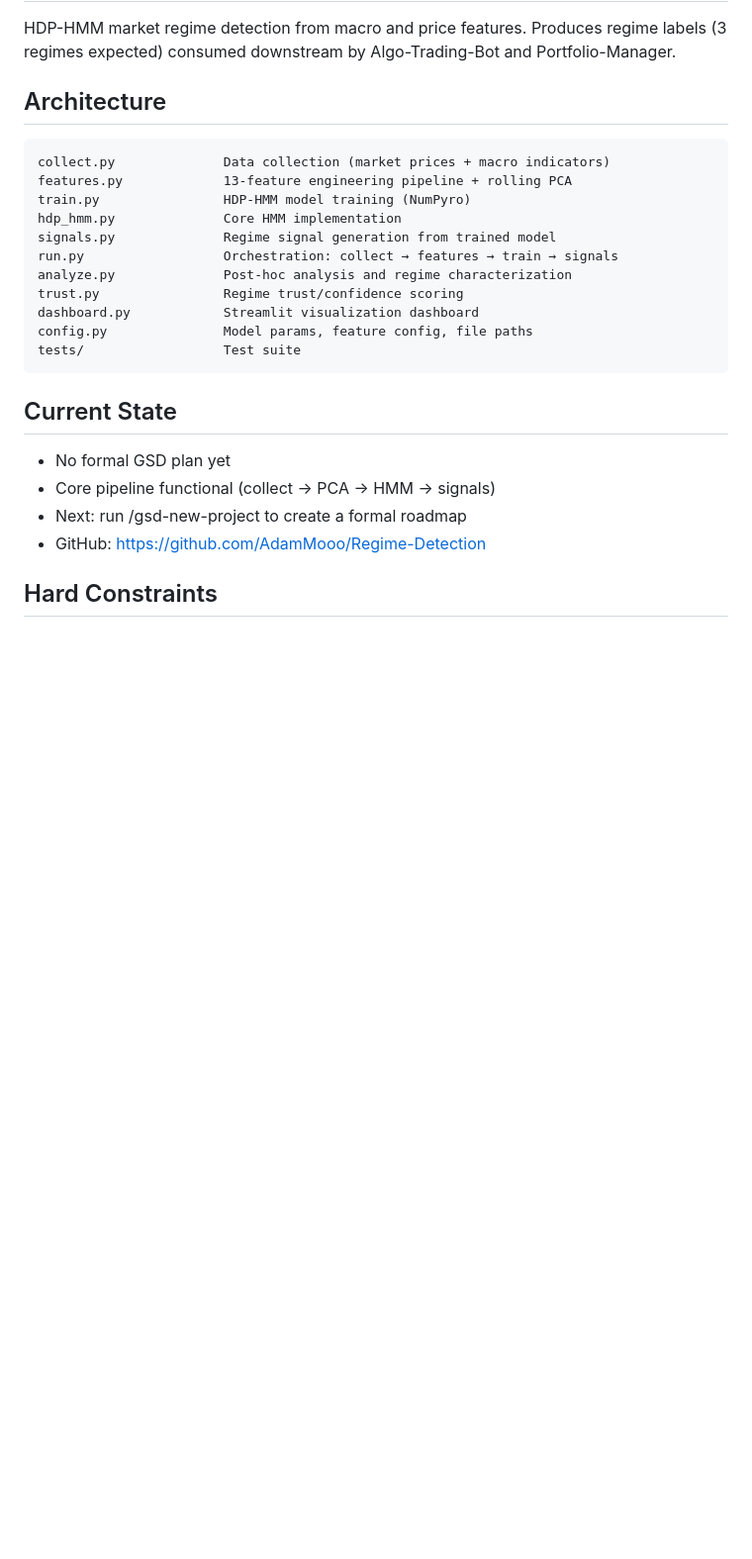
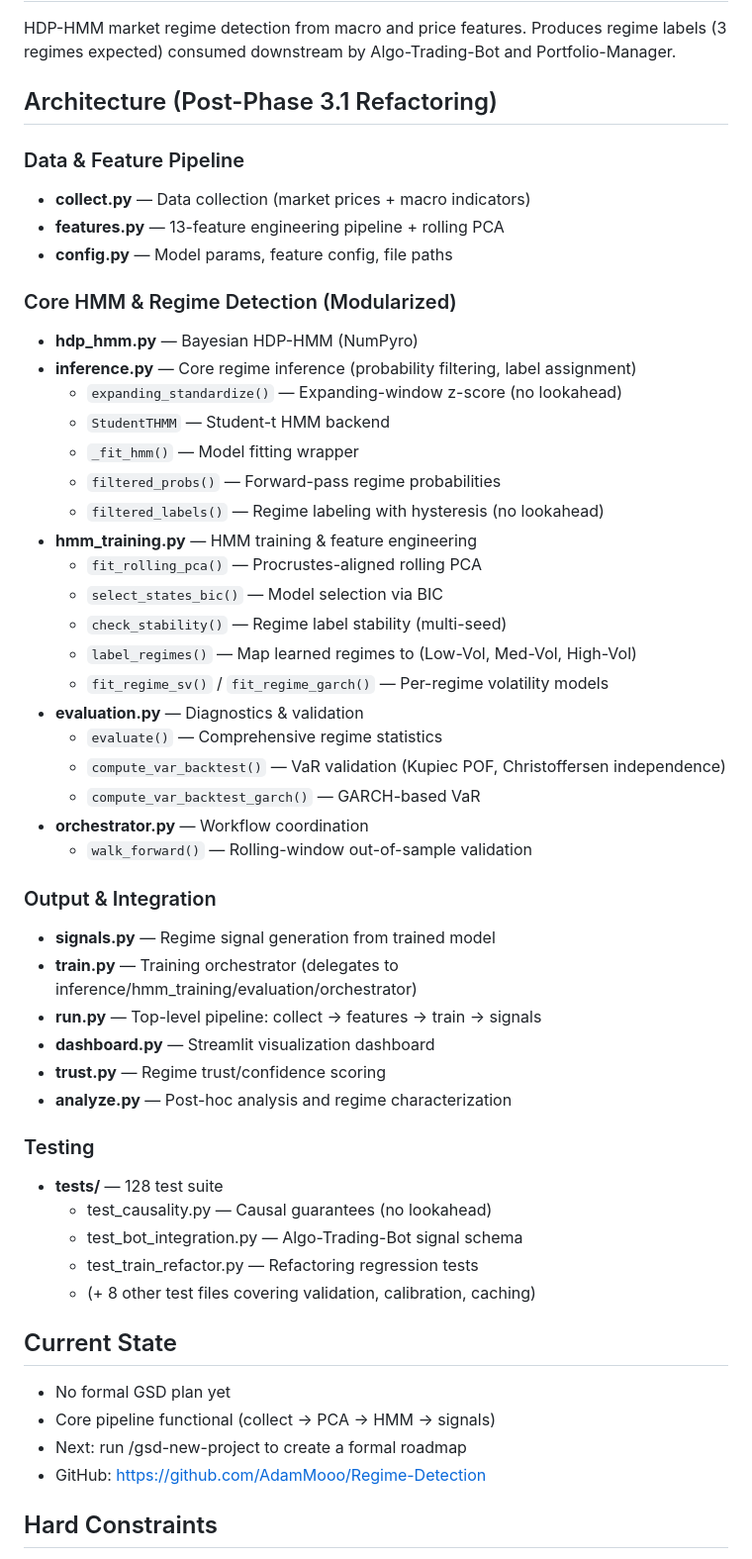
Before and after one commit to AdamMooo/regime-detection, a Markdown page: CLAUDE.md, the part around one of its changes. Shown at 99% size. Rendered like a GitHub page; blank space fills up the shorter version.

Commit message:
docs(03): update CLAUDE.md with refactored module structure
- Add Architecture section documenting 5 core training modules
- Add Module Responsibilities section explaining each module's role
- Document inference.py, hmm_training.py, evaluation.py, orchestrator.py
- Update test count from 33+ to 128 tests
- Clarify train.py now delegates to specialized modules

Co-Authored-By: Claude Haiku 4.5 <noreply@anthropic.com>

````diff
--- a/CLAUDE.md
+++ b/CLAUDE.md
@@ -6,20 +6,48 @@
 HDP-HMM market regime detection from macro and price features. Produces regime labels
 (3 regimes expected) consumed downstream by Algo-Trading-Bot and Portfolio-Manager.
 
-## Architecture
-```
-collect.py              Data collection (market prices + macro indicators)
-features.py             13-feature engineering pipeline + rolling PCA
-train.py                HDP-HMM model training (NumPyro)
-hdp_hmm.py              Core HMM implementation
-signals.py              Regime signal generation from trained model
-run.py                  Orchestration: collect → features → train → signals
-analyze.py              Post-hoc analysis and regime characterization
-trust.py                Regime trust/confidence scoring
-dashboard.py            Streamlit visualization dashboard
-config.py               Model params, feature config, file paths
-tests/                  Test suite
-```
+## Architecture (Post-Phase 3.1 Refactoring)
+
+### Data & Feature Pipeline
+- **collect.py** — Data collection (market prices + macro indicators)
+- **features.py** — 13-feature engineering pipeline + rolling PCA
+- **config.py** — Model params, feature config, file paths
+
+### Core HMM & Regime Detection (Modularized)
+- **hdp_hmm.py** — Bayesian HDP-HMM (NumPyro)
+- **inference.py** — Core regime inference (probability filtering, label assignment)
+  - `expanding_standardize()` — Expanding-window z-score (no lookahead)
+  - `StudentTHMM` — Student-t HMM backend
+  - `_fit_hmm()` — Model fitting wrapper
+  - `filtered_probs()` — Forward-pass regime probabilities
+  - `filtered_labels()` — Regime labeling with hysteresis (no lookahead)
+- **hmm_training.py** — HMM training & feature engineering
+  - `fit_rolling_pca()` — Procrustes-aligned rolling PCA
+  - `select_states_bic()` — Model selection via BIC
+  - `check_stability()` — Regime label stability (multi-seed)
+  - `label_regimes()` — Map learned regimes to (Low-Vol, Med-Vol, High-Vol)
+  - `fit_regime_sv()` / `fit_regime_garch()` — Per-regime volatility models
+- **evaluation.py** — Diagnostics & validation
+  - `evaluate()` — Comprehensive regime statistics
+  - `compute_var_backtest()` — VaR validation (Kupiec POF, Christoffersen independence)
+  - `compute_var_backtest_garch()` — GARCH-based VaR
+- **orchestrator.py** — Workflow coordination
+  - `walk_forward()` — Rolling-window out-of-sample validation
+
+### Output & Integration
+- **signals.py** — Regime signal generation from trained model
+- **train.py** — Training orchestrator (delegates to inference/hmm_training/evaluation/orchestrator)
+- **run.py** — Top-level pipeline: collect → features → train → signals
+- **dashboard.py** — Streamlit visualization dashboard
+- **trust.py** — Regime trust/confidence scoring
+- **analyze.py** — Post-hoc analysis and regime characterization
+
+### Testing
+- **tests/** — 128 test suite
+  - test_causality.py — Causal guarantees (no lookahead)
+  - test_bot_integration.py — Algo-Trading-Bot signal schema
+  - test_train_refactor.py — Refactoring regression tests
+  - (+ 8 other test files covering validation, calibration, caching)
 
 ## Current State
 - No formal GSD plan yet
````
Also changed, not shown: other parts of CLAUDE.md (+28 -0 lines).
